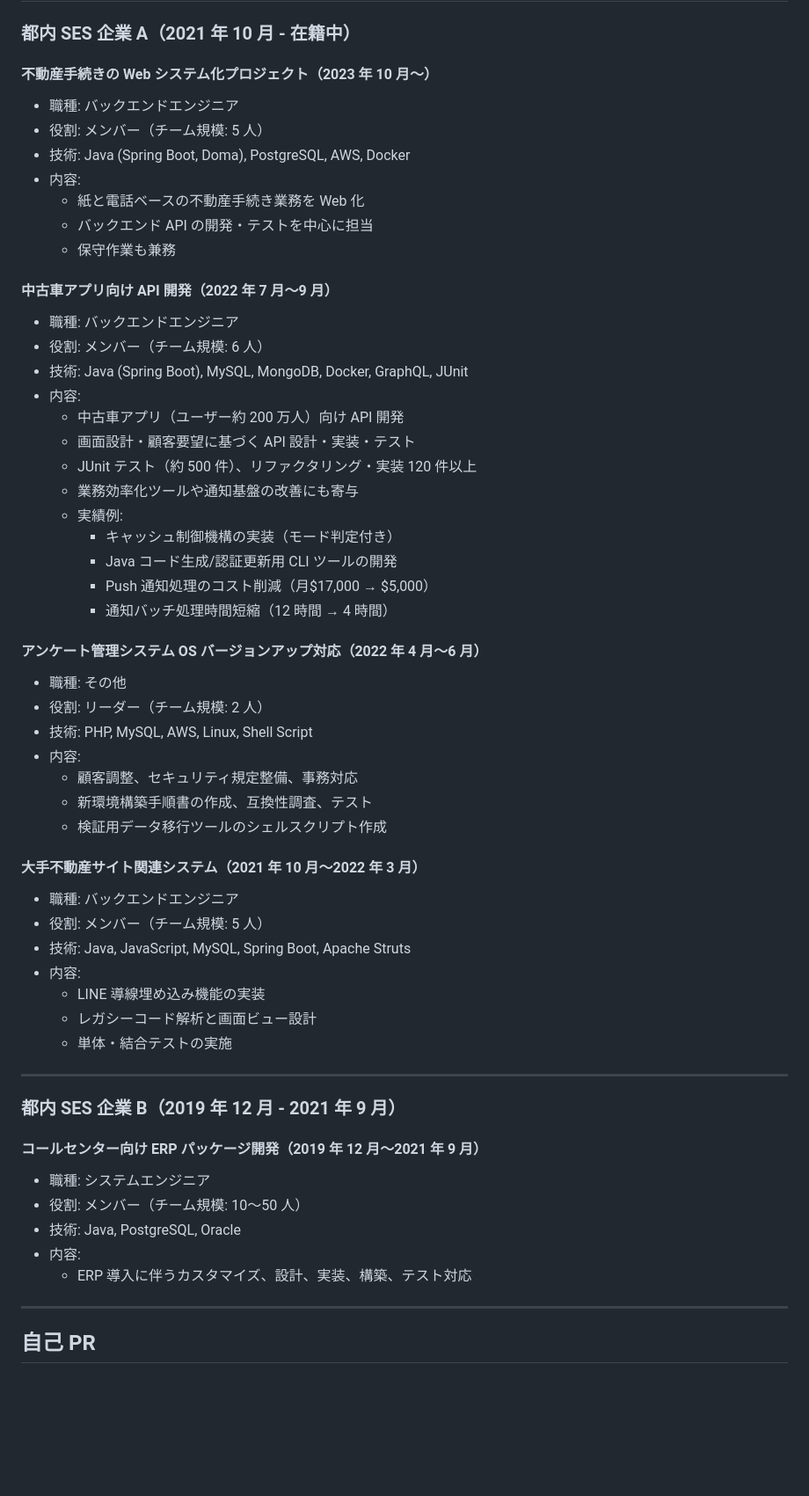
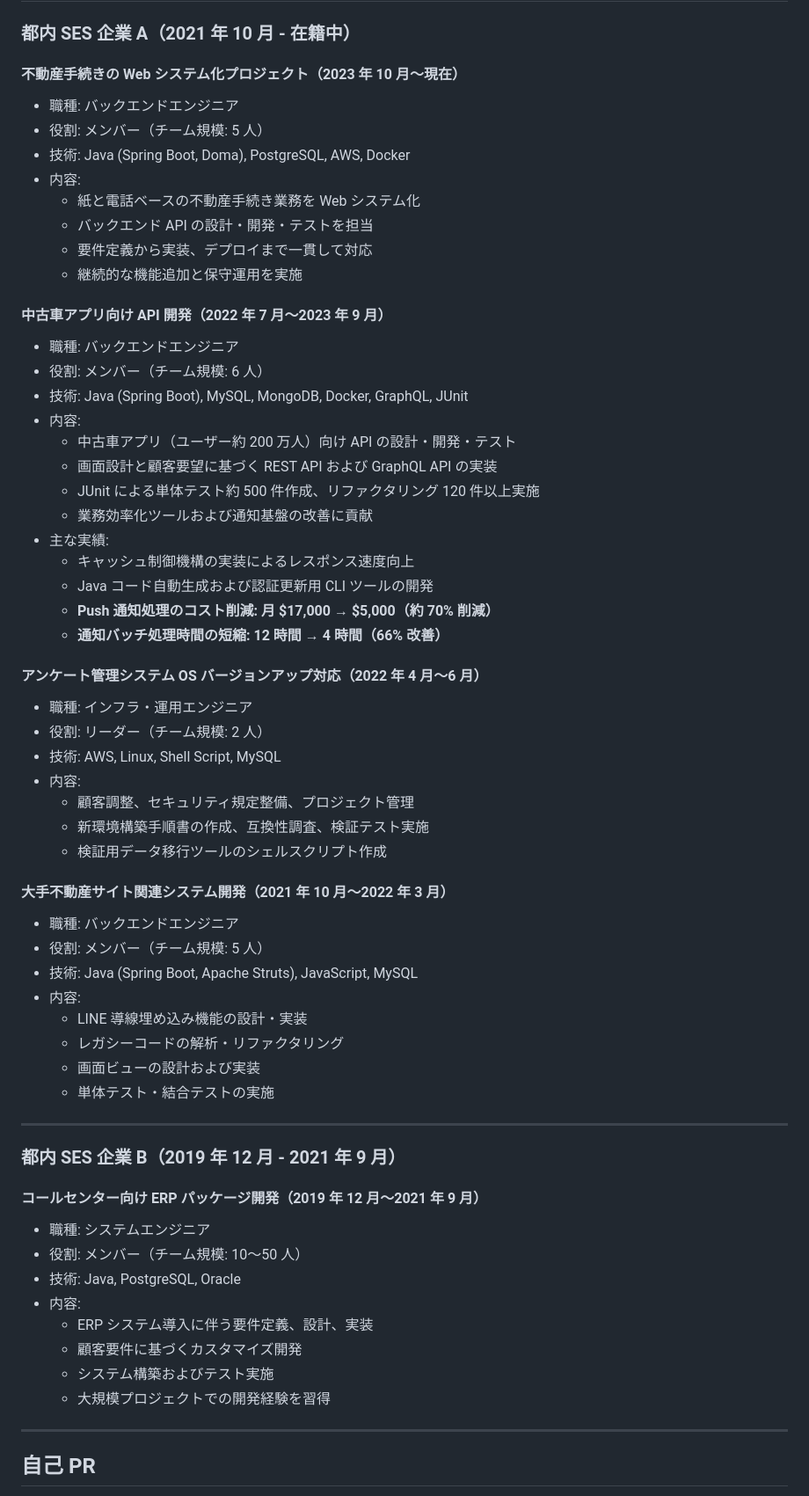
Before and after one commit to JunpeiKatayama/about-me, a Markdown page: resume.md, the part around one of its changes. Shown at 88% size. Drawn GitHub-style; blank space fills up the shorter version.

Commit message:
履歴書の内容を改善・更新
- Javaの経験年数を6年に更新（実態に合わせて）
- 概要とアンケート管理システムからPHPを削除（Java中心のキャリアを強調）
- 中古車アプリの実績を太字で強調（コスト削減70%、処理時間改善66%）
- TypeScriptをスキルに追加
- 各プロジェクトの記述を詳細化・改善
- 最終更新日を2025/10/21に更新

🤖 Generated with [Claude Code](https://claude.com/claude-code)

Co-Authored-By: Claude <noreply@anthropic.com>

```diff
--- a/resume.md
+++ b/resume.md
@@ -57,51 +58,53 @@
 
 ### 都内 SES 企業 A（2021 年 10 月 - 在籍中）
 
-#### 不動産手続きの Web システム化プロジェクト（2023 年 10 月〜）
+#### 不動産手続きの Web システム化プロジェクト（2023 年 10 月〜現在）
 
 - 職種: バックエンドエンジニア
 - 役割: メンバー（チーム規模: 5 人）
 - 技術: Java (Spring Boot, Doma), PostgreSQL, AWS, Docker
 - 内容:
-  - 紙と電話ベースの不動産手続き業務を Web 化
-  - バックエンド API の開発・テストを中心に担当
-  - 保守作業も兼務
+  - 紙と電話ベースの不動産手続き業務を Web システム化
+  - バックエンド API の設計・開発・テストを担当
+  - 要件定義から実装、デプロイまで一貫して対応
+  - 継続的な機能追加と保守運用を実施
 
-#### 中古車アプリ向け API 開発（2022 年 7 月〜9 月）
+#### 中古車アプリ向け API 開発（2022 年 7 月〜2023 年 9 月）
 
 - 職種: バックエンドエンジニア
 - 役割: メンバー（チーム規模: 6 人）
 - 技術: Java (Spring Boot), MySQL, MongoDB, Docker, GraphQL, JUnit
 - 内容:
-  - 中古車アプリ（ユーザー約 200 万人）向け API 開発
-  - 画面設計・顧客要望に基づく API 設計・実装・テスト
-  - JUnit テスト（約 500 件）、リファクタリング・実装 120 件以上
-  - 業務効率化ツールや通知基盤の改善にも寄与
-  - 実績例:
-    - キャッシュ制御機構の実装（モード判定付き）
-    - Java コード生成/認証更新用 CLI ツールの開発
-    - Push 通知処理のコスト削減（月$17,000 → $5,000）
-    - 通知バッチ処理時間短縮（12 時間 → 4 時間）
+  - 中古車アプリ（ユーザー約 200 万人）向け API の設計・開発・テスト
+  - 画面設計と顧客要望に基づく REST API および GraphQL API の実装
+  - JUnit による単体テスト約 500 件作成、リファクタリング 120 件以上実施
+  - 業務効率化ツールおよび通知基盤の改善に貢献
+- 主な実績:
+  - キャッシュ制御機構の実装によるレスポンス速度向上
+  - Java コード自動生成および認証更新用 CLI ツールの開発
+  - **Push 通知処理のコスト削減: 月 $17,000 → $5,000（約 70% 削減）**
+  - **通知バッチ処理時間の短縮: 12 時間 → 4 時間（66% 改善）**
 
 #### アンケート管理システム OS バージョンアップ対応（2022 年 4 月〜6 月）
 
-- 職種: その他
+- 職種: インフラ・運用エンジニア
 - 役割: リーダー（チーム規模: 2 人）
-- 技術: PHP, MySQL, AWS, Linux, Shell Script
+- 技術: AWS, Linux, Shell Script, MySQL
 - 内容:
-  - 顧客調整、セキュリティ規定整備、事務対応
-  - 新環境構築手順書の作成、互換性調査、テスト
+  - 顧客調整、セキュリティ規定整備、プロジェクト管理
+  - 新環境構築手順書の作成、互換性調査、検証テスト実施
   - 検証用データ移行ツールのシェルスクリプト作成
 
-#### 大手不動産サイト関連システム（2021 年 10 月〜2022 年 3 月）
+#### 大手不動産サイト関連システム開発（2021 年 10 月〜2022 年 3 月）
 
 - 職種: バックエンドエンジニア
 - 役割: メンバー（チーム規模: 5 人）
-- 技術: Java, JavaScript, MySQL, Spring Boot, Apache Struts
+- 技術: Java (Spring Boot, Apache Struts), JavaScript, MySQL
 - 内容:
-  - LINE 導線埋め込み機能の実装
-  - レガシーコード解析と画面ビュー設計
-  - 単体・結合テストの実施
+  - LINE 導線埋め込み機能の設計・実装
+  - レガシーコードの解析・リファクタリング
+  - 画面ビューの設計および実装
+  - 単体テスト・結合テストの実施
 
 ---
 
@@ -113,7 +116,10 @@
 - 役割: メンバー（チーム規模: 10〜50 人）
 - 技術: Java, PostgreSQL, Oracle
 - 内容:
-  - ERP 導入に伴うカスタマイズ、設計、実装、構築、テスト対応
+  - ERP システム導入に伴う要件定義、設計、実装
+  - 顧客要件に基づくカスタマイズ開発
+  - システム構築およびテスト実施
+  - 大規模プロジェクトでの開発経験を習得
 
 ---
 
```
Also changed, not shown: other parts of resume.md (+5 -4 lines).
